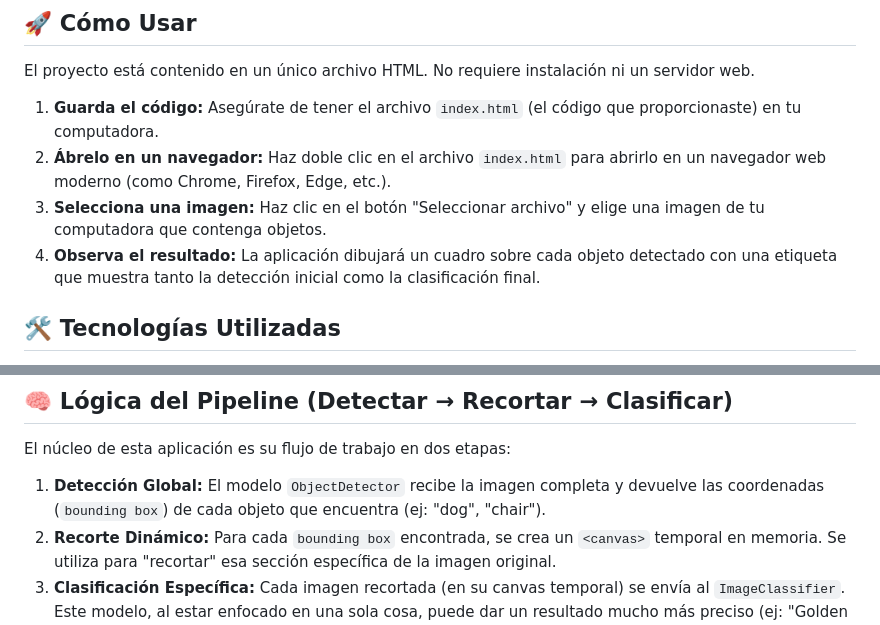
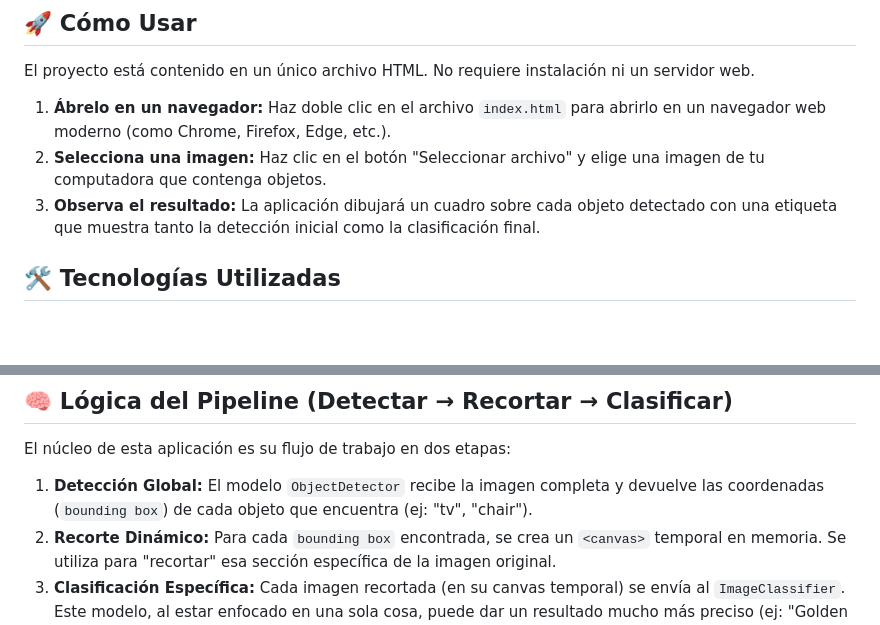
Before and after one commit to maxi9113/BigDataCNN20251695010, a Markdown page: Readme.md, 2 parts joined by grey strips. GitHub-like rendering; blank space fills up the shorter version.

```diff
--- a/Readme.md
+++ b/Readme.md
@@ -13,10 +13,9 @@ Todo el procesamiento se realiza en el lado del cliente, lo que garantiza la pri
 
 El proyecto está contenido en un único archivo HTML. No requiere instalación ni un servidor web.
 
-1.  **Guarda el código:** Asegúrate de tener el archivo `index.html` (el código que proporcionaste) en tu computadora.
-2.  **Ábrelo en un navegador:** Haz doble clic en el archivo `index.html` para abrirlo en un navegador web moderno (como Chrome, Firefox, Edge, etc.).
-3.  **Selecciona una imagen:** Haz clic en el botón "Seleccionar archivo" y elige una imagen de tu computadora que contenga objetos.
-4.  **Observa el resultado:** La aplicación dibujará un cuadro sobre cada objeto detectado con una etiqueta que muestra tanto la detección inicial como la clasificación final.
+1.  **Ábrelo en un navegador:** Haz doble clic en el archivo `index.html` para abrirlo en un navegador web moderno (como Chrome, Firefox, Edge, etc.).
+2.  **Selecciona una imagen:** Haz clic en el botón "Seleccionar archivo" y elige una imagen de tu computadora que contenga objetos.
+3.  **Observa el resultado:** La aplicación dibujará un cuadro sobre cada objeto detectado con una etiqueta que muestra tanto la detección inicial como la clasificación final.
 
 ## 🛠️ Tecnologías Utilizadas
 
@@ -35,7 +34,7 @@ Este pipeline utiliza dos modelos pre-entrenados y alojados por MediaPipe:
 
 El núcleo de esta aplicación es su flujo de trabajo en dos etapas:
 
-1.  **Detección Global:** El modelo `ObjectDetector` recibe la imagen completa y devuelve las coordenadas (`bounding box`) de cada objeto que encuentra (ej: "dog", "chair").
+1.  **Detección Global:** El modelo `ObjectDetector` recibe la imagen completa y devuelve las coordenadas (`bounding box`) de cada objeto que encuentra (ej: "tv", "chair").
 2.  **Recorte Dinámico:** Para cada `bounding box` encontrada, se crea un `<canvas>` temporal en memoria. Se utiliza para "recortar" esa sección específica de la imagen original.
 3.  **Clasificación Específica:** Cada imagen recortada (en su canvas temporal) se envía al `ImageClassifier`. Este modelo, al estar enfocado en una sola cosa, puede dar un resultado mucho más preciso (ej: "Golden Retriever", "Silla de oficina").
 4.  **Visualización:** Finalmente, los resultados de ambos modelos se combinan y se dibujan sobre la imagen original para que el usuario pueda verlos.
```
